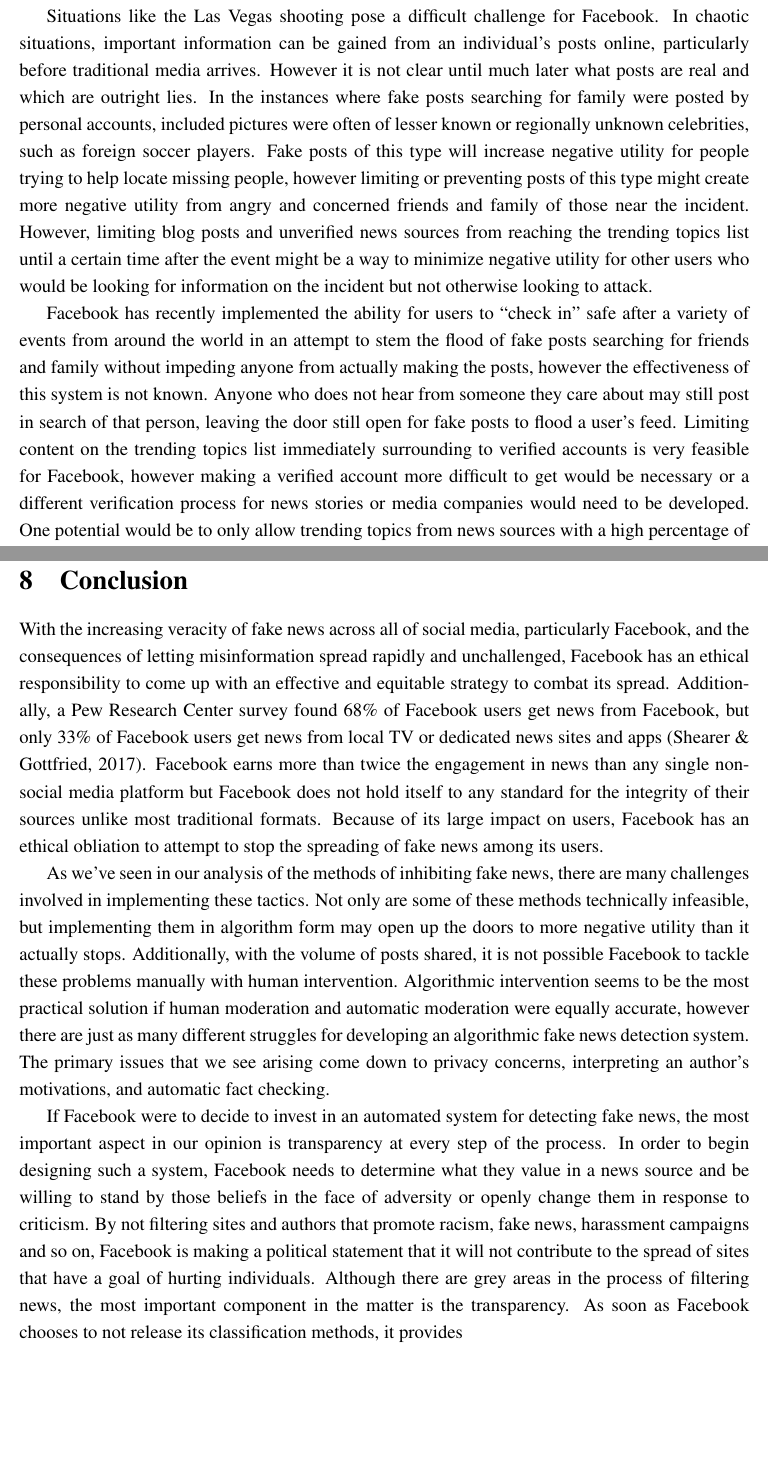
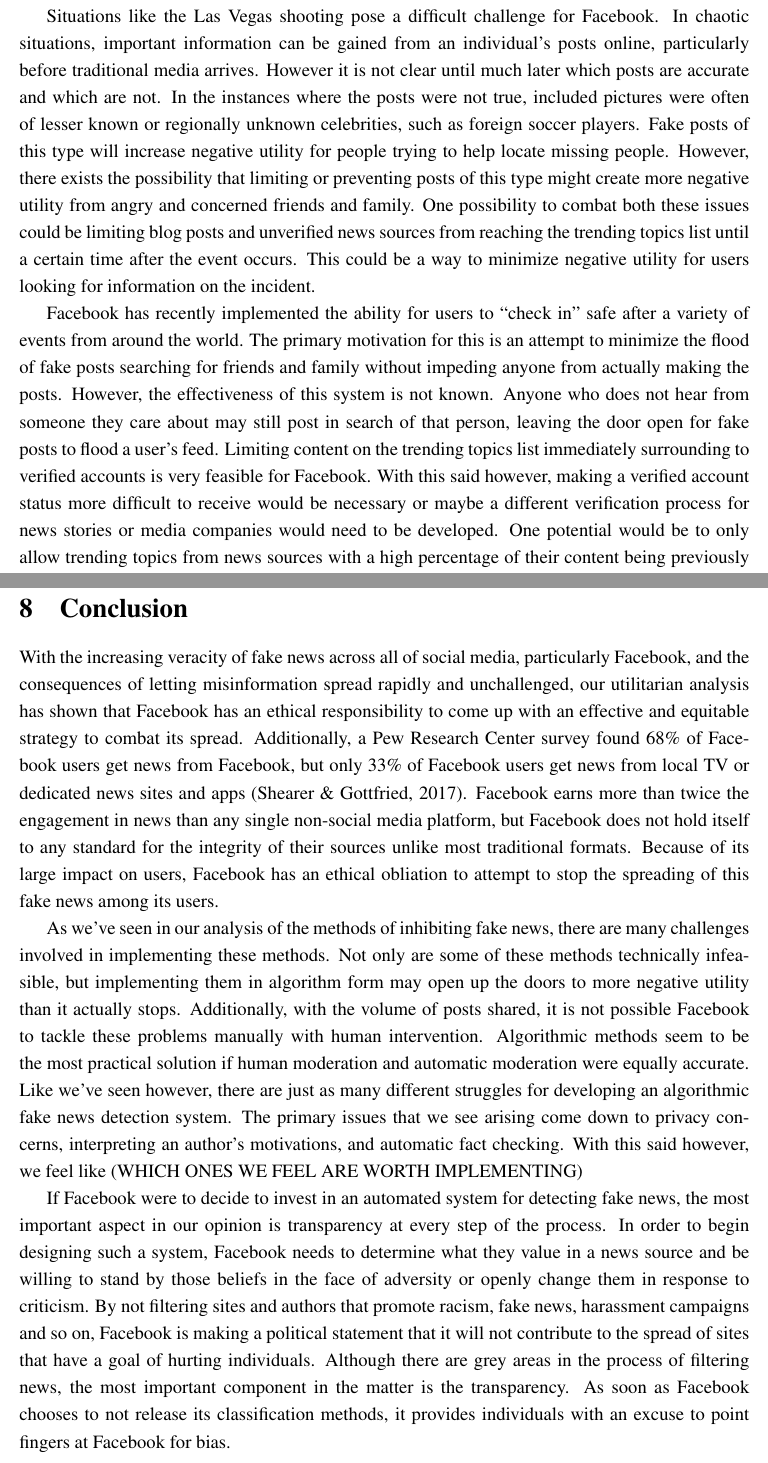
Before and after one commit to turbosheep/ethics_data_science_project, a LaTeX document (project.tex): two parts of pages 6 and 9 of 10, joined at a grey line, cut so that both start at the same text, the shorter picture padded with empty space. Compiled offline with pdfLaTeX.

Commit message:
Revisions

```diff
--- a/project.tex
+++ b/project.tex
@@ -79,12 +79,11 @@ If Facebook were to put more focus on the content of the article rather than the
 Facebook could resolve this by implementing an automatic summarization of the contents of the page, however summarizing text has many technical hurdles. Automated summarization of text is an active area of research in natural language processing and even evaluating the quality of summaries in relation to longer pieces of text is often unclear. Summarizing often requires context for concepts, objects, or people mentioned and a system summarizing based off only the text presented to it can write summaries as misleading as what would have been in it's place without the automatic system. The truncated text could be subject to loopholes when gathering the text and potentially rife with abuse. Web developers could easily put misleading descriptions in text that is invisible on the page or only load text content from a server rather than being embedded in the page for Facebook's web crawler.
 
 \section{Age of the Article:}
+Considering the age of the article is an important aspect of identifying its validity. Both very recent articles and older articles can be subject to scrutiny. Older articles can be brought back onto a users news feed, with no mention of a date other than the age of the post using Facebook's link previewing feature. Additionally these articles may be quoted by newer articles out of context with no means of cross referencing. This can have the effect of  manipulating a potential reader into thinking an article is relevant to a current situation and factually accurate. Likewise, news articles that rapidly accumulate reactions, shares, and likes can appear on an unmoderated trending topics list, regardless of the content of the article. On October 1, 2017, a man opened fire on a crowd attending a concert in Las Vegas, killing 59 people and injuring over 500. Almost instantly, fake news began to spread about the topic, reaching the top of trending pages across the internet, including Facebook. The articles and posts varied in topics, ranging from flooding social media with posts falsely searching for missing relatives, calling the shooter an Islamic convert and the shooting an act of Islamic terror, or saying the shooter was involved with Antifa and had attended anti-Trump rallies \citep{buzzfeed_vegas_conspiracies}. All of these false statements were posted and promoted in a way that was meant to disrupt the flow of accurate information or make those seeking help less able to find it. Actions perpetrated by 4chan and other internet message boards were actively malicious, with no intentions other than to sow chaos and spread lies about victims and the perpetrator alike. Actively impeding those who sought to help in Las Vegas, those searching for missing friends and family, and anyone looking for information about the tragedy creates an enormous amount of negative utility for every user who is not actively participating in the misinformation campaign by being less likely to find the resources they were looking for.
 
-Considering the age of the article is an important aspect of identifying fake news. Both very recent articles and older articles can be subject to scrutiny. Older articles can be brought back lacking any date other than the age of the post using Facebook's link previewing feature or quoted by newer articles out of context with no means of cross referencing, manipulating a potential reader into thinking an article is relevant to a current situation in addition to whether they are factually accurate. Likewise, news articles that rapidly accumulate reactions, shares, and likes can appear on an unmoderated trending topics list, regardless of the content of the article. On October 1, 2017, a man opened fire on a crowd attending a concert in Las Vegas, killing 59 people and injuring over 500. Almost instantly, fake news began to spread about the topic, reaching the top of trending pages across the internet, including Facebook. The articles and posts varied in topics, ranging from flooding social media with posts falsely searching for missing relatives, calling the shooter an Islamic convert and the shooting an act of Islamic terror, or saying the shooter was involved with Antifa and had attended anti-Trump rallies \citep{buzzfeed_vegas_conspiracies}. All of these false statements were posted and promoted in a way that was meant to disrupt the flow of accurate information or make those seeking help less able to find it. Actions perpetrated by 4chan and other internet message boards were actively malicious, with no intentions other than to sow chaos and spread often bigoted lies about victims and the perpetrator alike. Actively impeding those who sought to help in Las Vegas, those searching for missing friends and family, and anyone looking for information about the tragedy creates an enormous amount of negative utility for every user who is not actively participating in the misinformation campaign by being less likely to find the resources they were looking for.
+Situations like the Las Vegas shooting pose a difficult challenge for Facebook. In chaotic situations, important information can be gained from an individual's posts online, particularly before traditional media arrives. However it is not clear until much later which posts are accurate and which are not. In the instances where the posts were not true, included pictures were often of lesser known or regionally unknown celebrities, such as foreign soccer players. Fake posts of this type will increase negative utility for people trying to help locate missing people. However, there exists the possibility that limiting or preventing posts of this type might create more negative utility from angry and concerned friends and family. One possibility to combat both these issues could be limiting blog posts and unverified news sources from reaching the trending topics list until a certain time after the event occurs. This could be a way to minimize negative utility for users looking for information on the incident.
 
-Situations like the Las Vegas shooting pose a difficult challenge for Facebook. In chaotic situations, important information can be gained from an individual's posts online, particularly before traditional media arrives. However it is not clear until much later what posts are real and which are outright lies. In the instances where fake posts searching for family were posted by personal accounts, included pictures were often of lesser known or regionally unknown celebrities, such as foreign soccer players. Fake posts of this type will increase negative utility for people trying to help locate missing people, however limiting or preventing posts of this type might create more negative utility from angry and concerned friends and family of those near the incident. However, limiting blog posts and unverified news sources from reaching the trending topics list until a certain time after the event might be a way to minimize negative utility for other users who would be looking for information on the incident but not otherwise looking to attack.
-
-Facebook has recently implemented the ability for users to ``check in" safe after a variety of events from around the world in an attempt to stem the flood of fake posts searching for friends and family without impeding anyone from actually making the posts, however the effectiveness of this system is not known. Anyone who does not hear from someone they care about may still post in search of that person, leaving the door still open for fake posts to flood a user's feed. Limiting content on the trending topics list immediately surrounding to verified accounts is very feasible for Facebook, however making a verified account more difficult to get would be necessary or a different verification process for news stories or media companies would need to be developed. One potential would be to only allow trending topics from news sources with a high percentage of their content being previously verified. This could allow networks with a history of good behavior to get their stories to be seen without any interaction with developing stories themselves.
+Facebook has recently implemented the ability for users to ``check in" safe after a variety of events from around the world. The primary motivation for this is an attempt to minimize the flood of fake posts searching for friends and family without impeding anyone from actually making the posts. However, the effectiveness of this system is not known. Anyone who does not hear from someone they care about may still post in search of that person, leaving the door open for fake posts to flood a user's feed. Limiting content on the trending topics list immediately surrounding to verified accounts is very feasible for Facebook. With this said however, making a verified account status more difficult to receive would be necessary or maybe a different verification process for news stories or media companies would need to be developed. One potential would be to only allow trending topics from news sources with a high percentage of their content being previously verified. This could allow networks with a history of good behavior to get their stories to be seen without any interaction with developing stories themselves.
 
 While an enormous amount of negative utility is generated on Facebook every time an incident like the Las Vegas shooting happens, determining what is real and what is fake is not clear, even to potential human curators, let alone algorithmic curators. The negative utility earned from implementing a bad classifier for filtering personal user's posts could easily generate far more negative utility than was initially created by the fake posts themselves. Fake or unverified news stories reaching trending lists might be easier to control with less potential negative utility generated from mistakes as long as Facebook develops a method of curation that filters out unverifiable sources, such as message forums and blog posts.
 
@@ -122,11 +121,11 @@ In terms of the technical feasibility of the implementation, there are a few iss
 
 \section{Conclusion}
 
-With the increasing veracity of fake news across all of social media, particularly Facebook, and the consequences of letting misinformation spread rapidly and unchallenged, Facebook has an ethical responsibility to come up with an effective and equitable strategy to combat its spread. Additionally, a Pew Research Center survey found 68\% of Facebook users get news from Facebook, but only 33\% of Facebook users get news from local TV or dedicated news sites and apps \citep{pew_news}. Facebook earns more than twice the engagement in news than any single non-social media platform but Facebook does not hold itself to any standard for the integrity of their sources unlike most traditional formats. Because of its large impact on users, Facebook has an ethical obliation to attempt to stop the spreading of fake news among its users.
+With the increasing veracity of fake news across all of social media, particularly Facebook, and the consequences of letting misinformation spread rapidly and unchallenged, our utilitarian analysis has shown that Facebook has an ethical responsibility to come up with an effective and equitable strategy to combat its spread. Additionally, a Pew Research Center survey found 68\% of Facebook users get news from Facebook, but only 33\% of Facebook users get news from local TV or dedicated news sites and apps \citep{pew_news}. Facebook earns more than twice the engagement in news than any single non-social media platform, but Facebook does not hold itself to any standard for the integrity of their sources unlike most traditional formats. Because of its large impact on users, Facebook has an ethical obliation to attempt to stop the spreading of this fake news among its users.
 
-As we've seen in our analysis of the methods of inhibiting fake news, there are many challenges involved in implementing these tactics. Not only are some of these methods technically infeasible, but implementing them in algorithm form may open up the doors to more negative utility than it actually stops. Additionally, with the volume of posts shared, it is not possible Facebook to tackle these problems manually with human intervention. Algorithmic intervention seems to be the most practical solution if human moderation and automatic moderation were equally accurate, however there are just as many different struggles for developing an algorithmic fake news detection system. The primary issues that we see arising come down to privacy concerns, interpreting an author's motivations, and automatic fact checking.
+As we've seen in our analysis of the methods of inhibiting fake news, there are many challenges involved in implementing these methods. Not only are some of these methods technically infeasible, but implementing them in algorithm form may open up the doors to more negative utility than it actually stops. Additionally, with the volume of posts shared, it is not possible Facebook to tackle these problems manually with human intervention. Algorithmic methods seem to be the most practical solution if human moderation and automatic moderation were equally accurate. Like we've seen however, there are just as many different struggles for developing an algorithmic fake news detection system. The primary issues that we see arising come down to privacy concerns, interpreting an author's motivations, and automatic fact checking. With this said however, we feel like (WHICH ONES WE FEEL ARE WORTH IMPLEMENTING)
 
-If Facebook were to decide to invest in an automated system for detecting fake news, the most important aspect in our opinion is transparency at every step of the process. In order to begin designing such a system, Facebook needs to determine what they value in a news source and be willing to stand by those beliefs in the face of adversity or openly change them in response to criticism. By not filtering sites and authors that promote racism, fake news, harassment campaigns and so on, Facebook is making a political statement that it will not contribute to the spread of sites that have a goal of hurting individuals. Although there are grey areas in the process of filtering news, the most important component in the matter is the transparency. As soon as Facebook chooses to not release its classification methods, it provides
+If Facebook were to decide to invest in an automated system for detecting fake news, the most important aspect in our opinion is transparency at every step of the process. In order to begin designing such a system, Facebook needs to determine what they value in a news source and be willing to stand by those beliefs in the face of adversity or openly change them in response to criticism. By not filtering sites and authors that promote racism, fake news, harassment campaigns and so on, Facebook is making a political statement that it will not contribute to the spread of sites that have a goal of hurting individuals. Although there are grey areas in the process of filtering news, the most important component in the matter is the transparency. As soon as Facebook chooses to not release its classification methods, it provides individuals with an excuse to point fingers at Facebook for bias.
 
 \newpage
 %\bibliographystyle{apalike}
```
